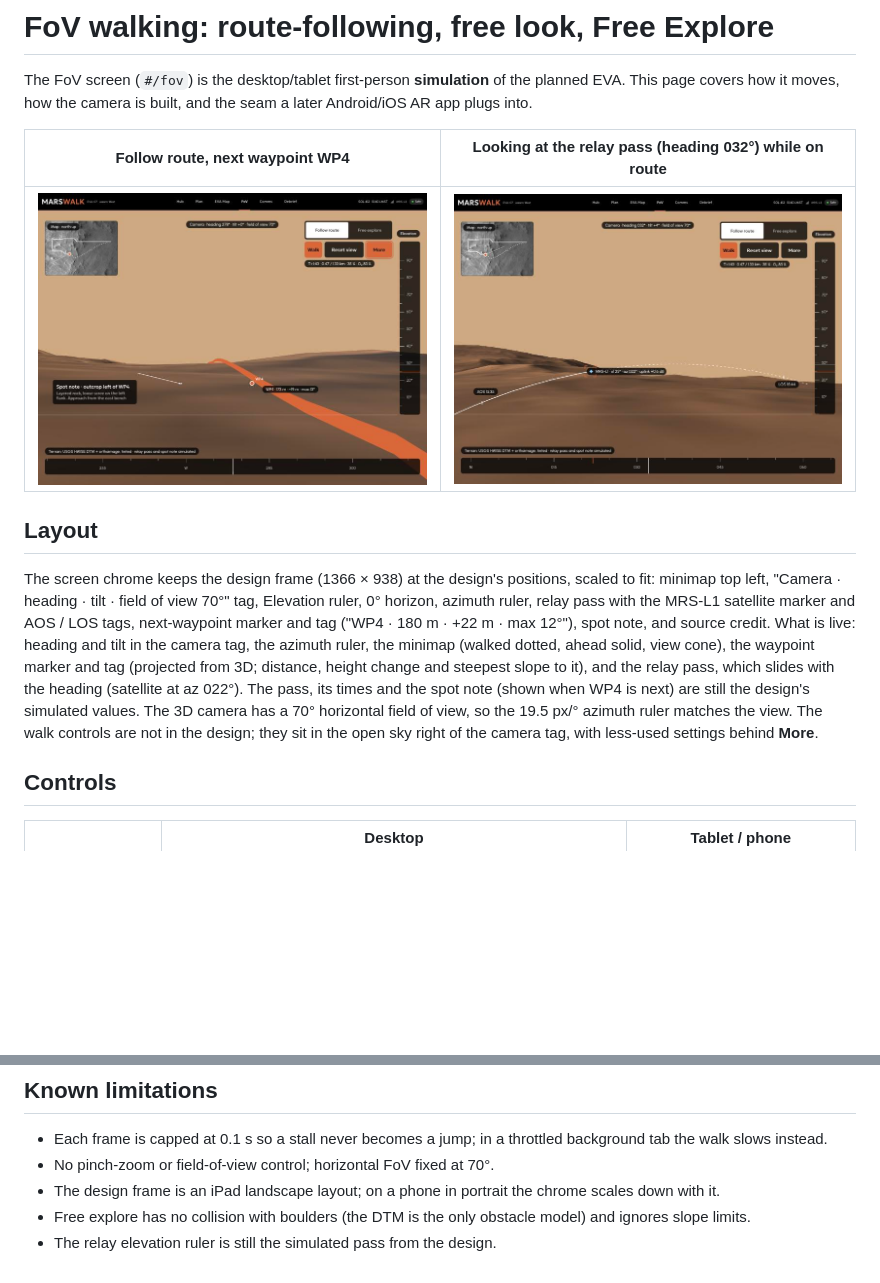
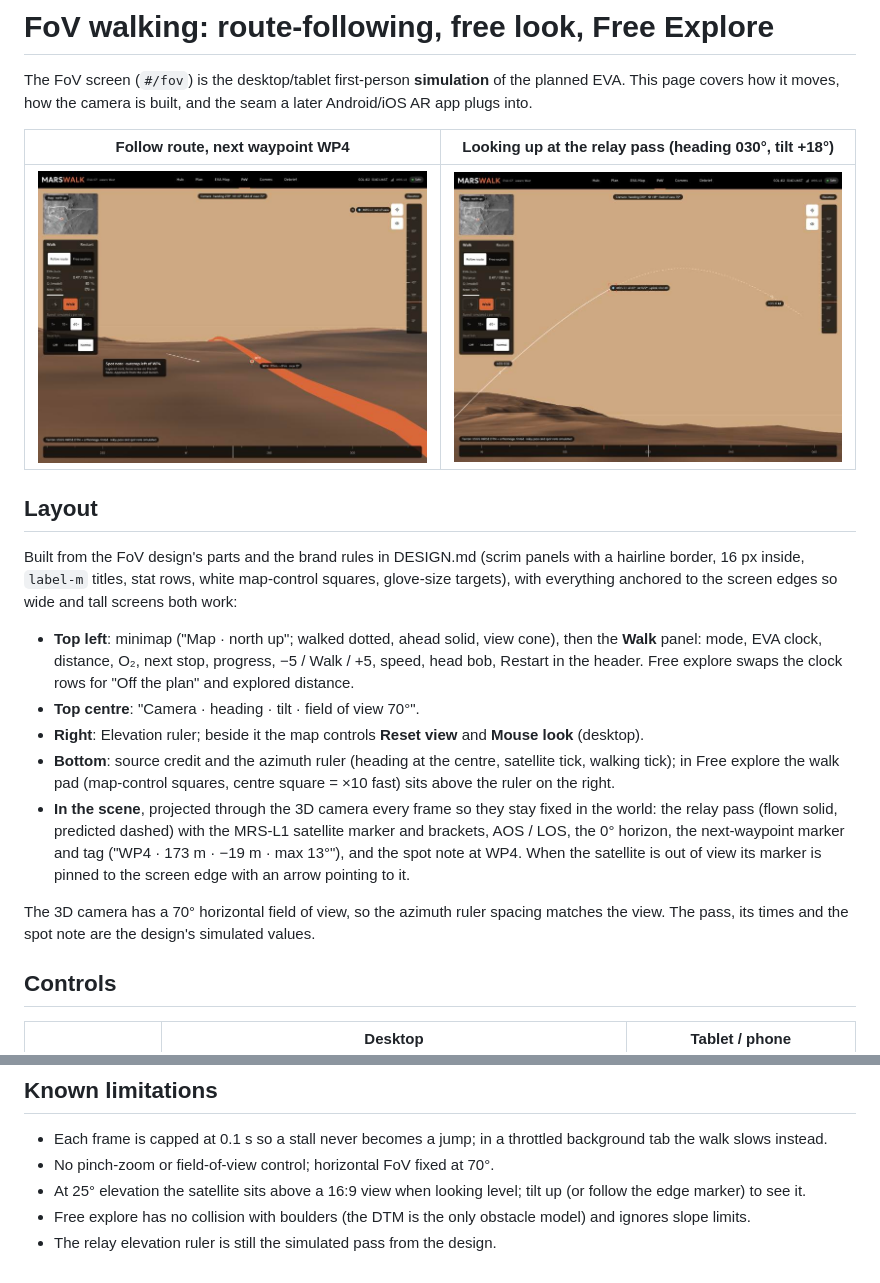
Before and after one commit to Astro-Reza/tapak, a Markdown page: docs/FOV_WALKING.md, 2 parts joined by grey strips. Drawn GitHub-style; pictures changed too: docs/screenshots/map-fov/fov-follow-route.jpg, docs/screenshots/map-fov/fov-relay-pass-heading-032.jpg (deleted), docs/screenshots/map-fov/fov-relay-pass.jpg (added); blank space fills up the shorter version.

```diff
--- a/docs/FOV_WALKING.md
+++ b/docs/FOV_WALKING.md
@@ -3,21 +3,30 @@
 The FoV screen (`#/fov`) is the desktop/tablet first-person **simulation** of the planned EVA. This page covers how
 it moves, how the camera is built, and the seam a later Android/iOS AR app plugs into.
 
-| Follow route, next waypoint WP4 | Looking at the relay pass (heading 032°) while on route |
+| Follow route, next waypoint WP4 | Looking up at the relay pass (heading 030°, tilt +18°) |
 | --- | --- |
-| ![Follow route](screenshots/map-fov/fov-follow-route.jpg) | ![Relay pass](screenshots/map-fov/fov-relay-pass-heading-032.jpg) |
+| ![Follow route](screenshots/map-fov/fov-follow-route.jpg) | ![Relay pass](screenshots/map-fov/fov-relay-pass.jpg) |
 
 ## Layout
 
-The screen chrome keeps the design frame (1366 × 938) at the design's positions, scaled to fit: minimap top left,
-"Camera · heading · tilt · field of view 70°" tag, Elevation ruler, 0° horizon, azimuth ruler, relay pass with the
-MRS-L1 satellite marker and AOS / LOS tags, next-waypoint marker and tag ("WP4 · 180 m · +22 m · max 12°"), spot note,
-and source credit. What is live: heading and tilt in the camera tag, the azimuth ruler, the minimap (walked dotted,
-ahead solid, view cone), the waypoint marker and tag (projected from 3D; distance, height change and steepest slope to
-it), and the relay pass, which slides with the heading (satellite at az 022°). The pass, its times and the spot note
-(shown when WP4 is next) are still the design's simulated values. The 3D camera has a 70° horizontal field of view,
-so the 19.5 px/° azimuth ruler matches the view. The walk controls are not in the design; they sit in the open sky
-right of the camera tag, with less-used settings behind **More**.
+Built from the FoV design's parts and the brand rules in DESIGN.md (scrim panels with a hairline border, 16 px inside,
+`label-m` titles, stat rows, white map-control squares, glove-size targets), with everything anchored to the screen
+edges so wide and tall screens both work:
+
+- **Top left**: minimap ("Map · north up"; walked dotted, ahead solid, view cone), then the **Walk** panel: mode,
+  EVA clock, distance, O₂, next stop, progress, −5 / Walk / +5, speed, head bob, Restart in the header. Free explore
+  swaps the clock rows for "Off the plan" and explored distance.
+- **Top centre**: "Camera · heading · tilt · field of view 70°".
+- **Right**: Elevation ruler; beside it the map controls **Reset view** and **Mouse look** (desktop).
+- **Bottom**: source credit and the azimuth ruler (heading at the centre, satellite tick, walking tick); in Free
+  explore the walk pad (map-control squares, centre square = ×10 fast) sits above the ruler on the right.
+- **In the scene**, projected through the 3D camera every frame so they stay fixed in the world: the relay pass
+  (flown solid, predicted dashed) with the MRS-L1 satellite marker and brackets, AOS / LOS, the 0° horizon, the
+  next-waypoint marker and tag ("WP4 · 173 m · −19 m · max 13°"), and the spot note at WP4. When the satellite is out
+  of view its marker is pinned to the screen edge with an arrow pointing to it.
+
+The 3D camera has a 70° horizontal field of view, so the azimuth ruler spacing matches the view. The pass, its times and
+the spot note are the design's simulated values.
 
 ## Controls
 
@@ -85,6 +94,6 @@ calibration residual is within 2 m. Otherwise the app must warn and keep the com
 
 - Each frame is capped at 0.1 s so a stall never becomes a jump; in a throttled background tab the walk slows instead.
 - No pinch-zoom or field-of-view control; horizontal FoV fixed at 70°.
-- The design frame is an iPad landscape layout; on a phone in portrait the chrome scales down with it.
+- At 25° elevation the satellite sits above a 16:9 view when looking level; tilt up (or follow the edge marker) to see it.
 - Free explore has no collision with boulders (the DTM is the only obstacle model) and ignores slope limits.
 - The relay elevation ruler is still the simulated pass from the design.
```
Also changed, not shown: docs/screenshots/map-fov/fov-free-explore.jpg (deleted), 3 other files.
